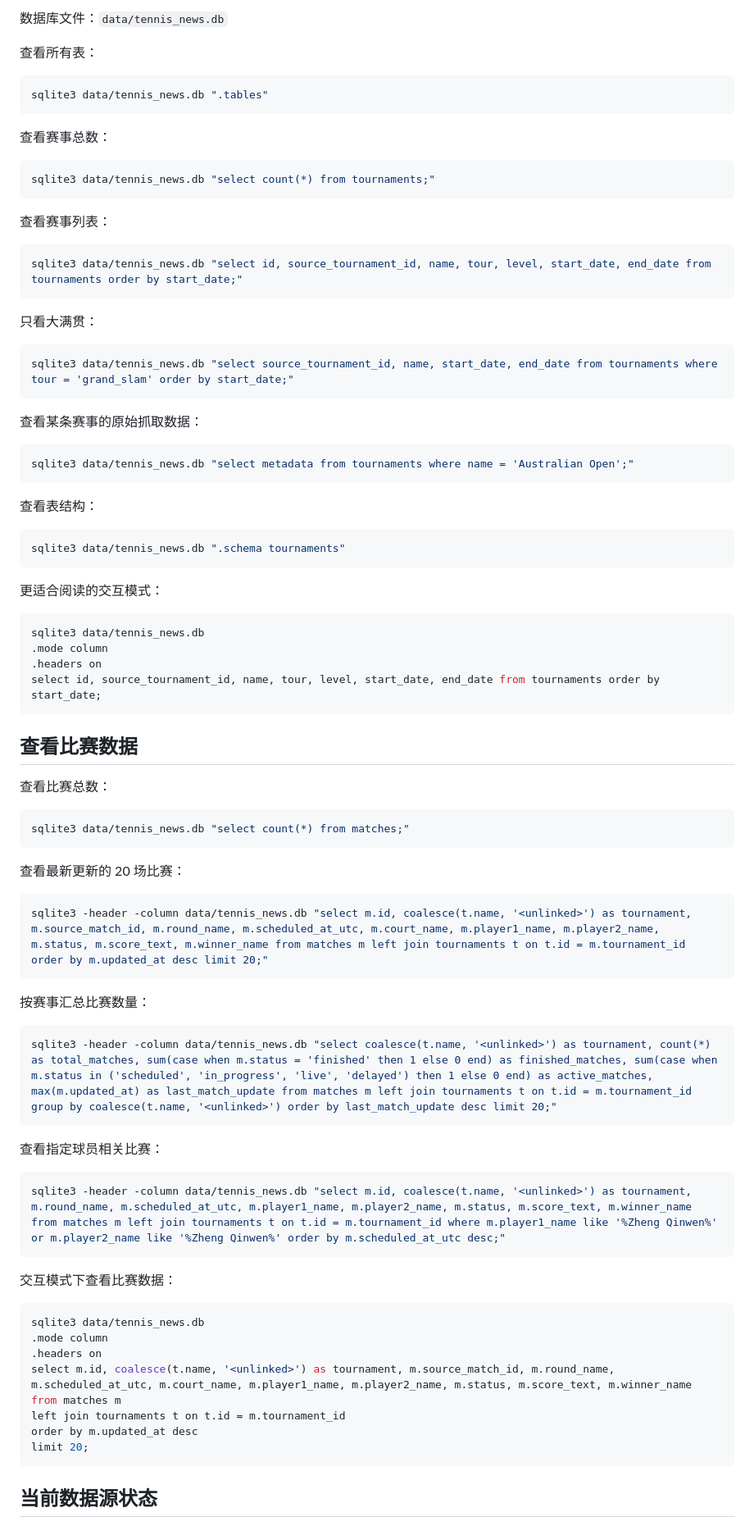
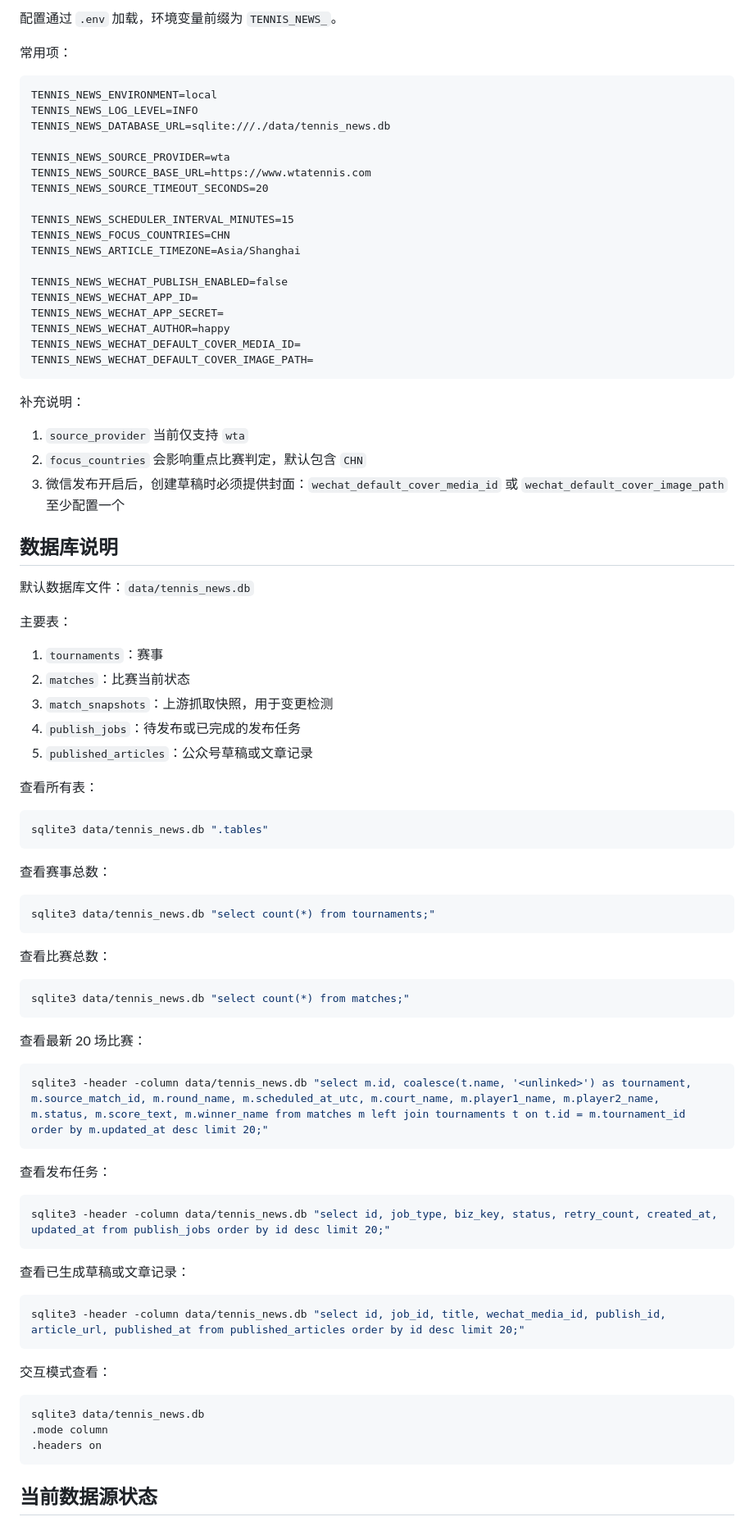
Before and after one commit to happyxu92/tennis-news, a Markdown page: README.md, the part around one of its changes. Shown at 82% size. GitHub-like rendering.

Commit message:
chore: update readme

````diff
--- a/README.md
+++ b/README.md
@@ -70,5 +93,46 @@ uv run ruff check .
 
-数据库文件：`data/tennis_news.db`
+配置通过 `.env` 加载，环境变量前缀为 `TENNIS_NEWS_`。
+
+常用项：
+
+```dotenv
+TENNIS_NEWS_ENVIRONMENT=local
+TENNIS_NEWS_LOG_LEVEL=INFO
+TENNIS_NEWS_DATABASE_URL=sqlite:///./data/tennis_news.db
+
+TENNIS_NEWS_SOURCE_PROVIDER=wta
+TENNIS_NEWS_SOURCE_BASE_URL=https://www.wtatennis.com
+TENNIS_NEWS_SOURCE_TIMEOUT_SECONDS=20
+
+TENNIS_NEWS_SCHEDULER_INTERVAL_MINUTES=15
+TENNIS_NEWS_FOCUS_COUNTRIES=CHN
+TENNIS_NEWS_ARTICLE_TIMEZONE=Asia/Shanghai
+
+TENNIS_NEWS_WECHAT_PUBLISH_ENABLED=false
+TENNIS_NEWS_WECHAT_APP_ID=
+TENNIS_NEWS_WECHAT_APP_SECRET=
+TENNIS_NEWS_WECHAT_AUTHOR=happy
+TENNIS_NEWS_WECHAT_DEFAULT_COVER_MEDIA_ID=
+TENNIS_NEWS_WECHAT_DEFAULT_COVER_IMAGE_PATH=
+```
+
+补充说明：
+
+1. `source_provider` 当前仅支持 `wta`
+2. `focus_countries` 会影响重点比赛判定，默认包含 `CHN`
+3. 微信发布开启后，创建草稿时必须提供封面：`wechat_default_cover_media_id` 或 `wechat_default_cover_image_path` 至少配置一个
+
+## 数据库说明
+
+默认数据库文件：`data/tennis_news.db`
+
+主要表：
+
+1. `tournaments`：赛事
+2. `matches`：比赛当前状态
+3. `match_snapshots`：上游抓取快照，用于变更检测
+4. `publish_jobs`：待发布或已完成的发布任务
+5. `published_articles`：公众号草稿或文章记录
 
 查看所有表：
 
@@ -82,76 +146,36 @@ sqlite3 data/tennis_news.db ".tables"
 sqlite3 data/tennis_news.db "select count(*) from tournaments;"
 ```
 
-查看赛事列表：
-
-```bash
-sqlite3 data/tennis_news.db "select id, source_tournament_id, name, tour, level, start_date, end_date from tournaments order by start_date;"
-```
-
-只看大满贯：
-
-```bash
-sqlite3 data/tennis_news.db "select source_tournament_id, name, start_date, end_date from tournaments where tour = 'grand_slam' order by start_date;"
-```
-
-查看某条赛事的原始抓取数据：
-
-```bash
-sqlite3 data/tennis_news.db "select metadata from tournaments where name = 'Australian Open';"
-```
-
-查看表结构：
-
-```bash
-sqlite3 data/tennis_news.db ".schema tournaments"
-```
-
-更适合阅读的交互模式：
-
-```bash
-sqlite3 data/tennis_news.db
-.mode column
-.headers on
-select id, source_tournament_id, name, tour, level, start_date, end_date from tournaments order by start_date;
-```
-
-## 查看比赛数据
-
 查看比赛总数：
 
 ```bash
 sqlite3 data/tennis_news.db "select count(*) from matches;"
 ```
 
-查看最新更新的 20 场比赛：
+查看最新 20 场比赛：
 
 ```bash
 sqlite3 -header -column data/tennis_news.db "select m.id, coalesce(t.name, '<unlinked>') as tournament, m.source_match_id, m.round_name, m.scheduled_at_utc, m.court_name, m.player1_name, m.player2_name, m.status, m.score_text, m.winner_name from matches m left join tournaments t on t.id = m.tournament_id order by m.updated_at desc limit 20;"
 ```
 
-按赛事汇总比赛数量：
+查看发布任务：
 
 ```bash
-sqlite3 -header -column data/tennis_news.db "select coalesce(t.name, '<unlinked>') as tournament, count(*) as total_matches, sum(case when m.status = 'finished' then 1 else 0 end) as finished_matches, sum(case when m.status in ('scheduled', 'in_progress', 'live', 'delayed') then 1 else 0 end) as active_matches, max(m.updated_at) as last_match_update from matches m left join tournaments t on t.id = m.tournament_id group by coalesce(t.name, '<unlinked>') order by last_match_update desc limit 20;"
+sqlite3 -header -column data/tennis_news.db "select id, job_type, biz_key, status, retry_count, created_at, updated_at from publish_jobs order by id desc limit 20;"
 ```
 
-查看指定球员相关比赛：
+查看已生成草稿或文章记录：
 
 ```bash
-sqlite3 -header -column data/tennis_news.db "select m.id, coalesce(t.name, '<unlinked>') as tournament, m.round_name, m.scheduled_at_utc, m.player1_name, m.player2_name, m.status, m.score_text, m.winner_name from matches m left join tournaments t on t.id = m.tournament_id where m.player1_name like '%Zheng Qinwen%' or m.player2_name like '%Zheng Qinwen%' order by m.scheduled_at_utc desc;"
+sqlite3 -header -column data/tennis_news.db "select id, job_id, title, wechat_media_id, publish_id, article_url, published_at from published_articles order by id desc limit 20;"
 ```
 
-交互模式下查看比赛数据：
+交互模式查看：
 
 ```bash
 sqlite3 data/tennis_news.db
 .mode column
 .headers on
-select m.id, coalesce(t.name, '<unlinked>') as tournament, m.source_match_id, m.round_name, m.scheduled_at_utc, m.court_name, m.player1_name, m.player2_name, m.status, m.score_text, m.winner_name
-from matches m
-left join tournaments t on t.id = m.tournament_id
-order by m.updated_at desc
-limit 20;
 ```
 
 ## 当前数据源状态
````
Also changed, not shown: other parts of README.md (+73 -38 lines).
